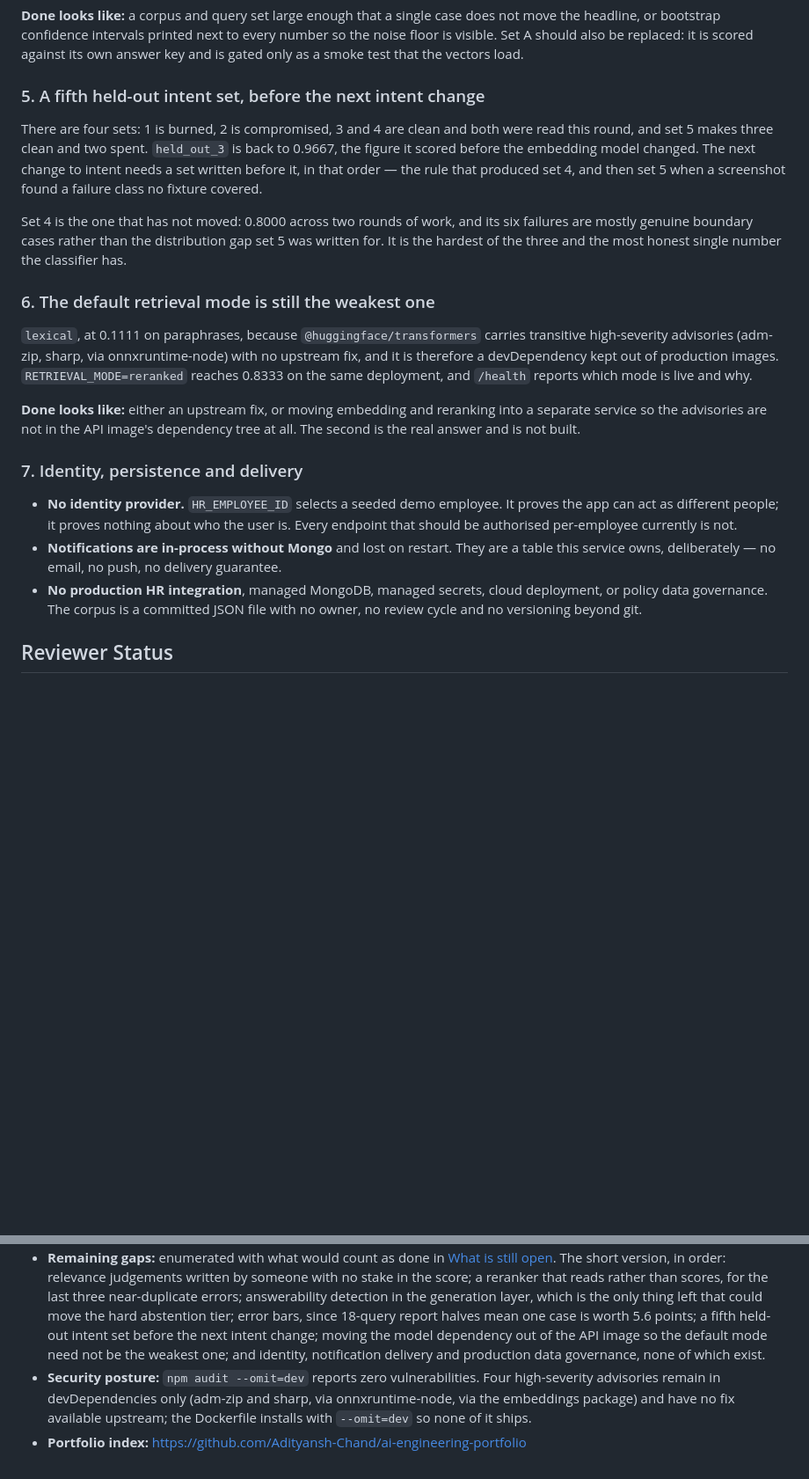
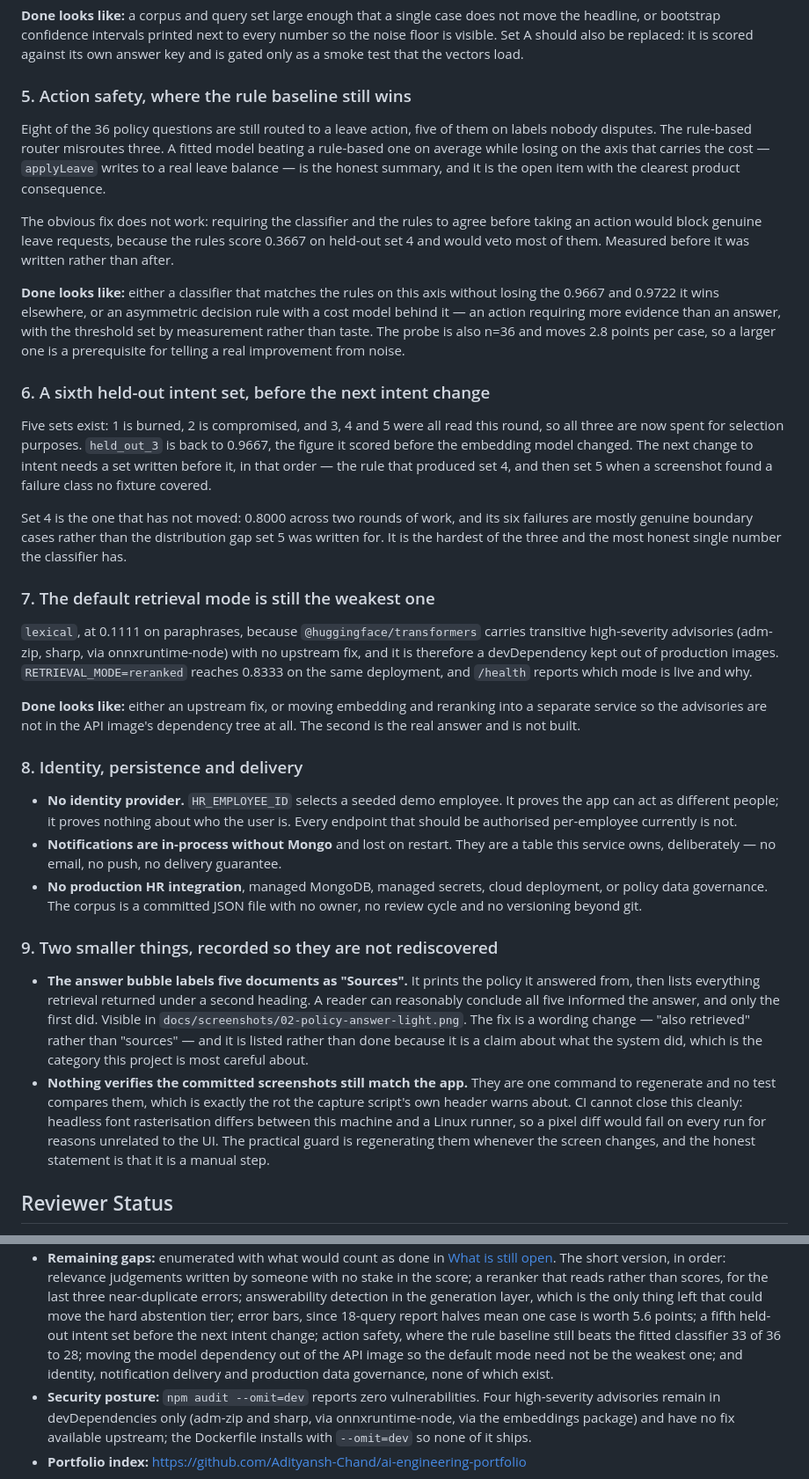
Before and after one commit to Adityansh-Chand/ADAAS, a Markdown page: README.md, 2 parts joined by grey strips. Shown at 88% size. Rendered like a GitHub page; blank space fills up the shorter version.

Commit message:
Bring the open-items list back in step with the code (#7)

```diff
--- a/README.md
+++ b/README.md
@@ -975,20 +975,40 @@ move the headline, or bootstrap confidence intervals printed next to every numbe
 so the noise floor is visible. Set A should also be replaced: it is scored against
 its own answer key and is gated only as a smoke test that the vectors load.
 
-### 5. A fifth held-out intent set, before the next intent change
+### 5. Action safety, where the rule baseline still wins
 
-There are four sets: 1 is burned, 2 is compromised, 3 and 4 are clean and both were
-read this round, and set 5 makes three clean and two spent. `held_out_3` is back
-to 0.9667, the figure it scored before the embedding model changed. The next change
-to intent needs a set written before it, in that order — the rule that produced set
-4, and then set 5 when a screenshot found a failure class no fixture covered.
+Eight of the 36 policy questions are still routed to a leave action, five of them
+on labels nobody disputes. The rule-based router misroutes three. A fitted model
+beating a rule-based one on average while losing on the axis that carries the
+cost — `applyLeave` writes to a real leave balance — is the honest summary, and it
+is the open item with the clearest product consequence.
+
+The obvious fix does not work: requiring the classifier and the rules to agree
+before taking an action would block genuine leave requests, because the rules score
+0.3667 on held-out set 4 and would veto most of them. Measured before it was
+written rather than after.
+
+**Done looks like:** either a classifier that matches the rules on this axis
+without losing the 0.9667 and 0.9722 it wins elsewhere, or an asymmetric decision
+rule with a cost model behind it — an action requiring more evidence than an
+answer, with the threshold set by measurement rather than taste. The probe is also
+n=36 and moves 2.8 points per case, so a larger one is a prerequisite for telling
+a real improvement from noise.
+
+### 6. A sixth held-out intent set, before the next intent change
+
+Five sets exist: 1 is burned, 2 is compromised, and 3, 4 and 5 were all read this
+round, so all three are now spent for selection purposes. `held_out_3` is back to
+0.9667, the figure it scored before the embedding model changed. The next change to
+intent needs a set written before it, in that order — the rule that produced set 4,
+and then set 5 when a screenshot found a failure class no fixture covered.
 
 Set 4 is the one that has not moved: 0.8000 across two rounds of work, and its six
 failures are mostly genuine boundary cases rather than the distribution gap set 5
 was written for. It is the hardest of the three and the most honest single number
 the classifier has.
 
-### 6. The default retrieval mode is still the weakest one
+### 7. The default retrieval mode is still the weakest one
 
 `lexical`, at 0.1111 on paraphrases, because `@huggingface/transformers` carries
 transitive high-severity advisories (adm-zip, sharp, via onnxruntime-node) with no
@@ -1000,7 +1020,7 @@ reports which mode is live and why.
 a separate service so the advisories are not in the API image's dependency tree at
 all. The second is the real answer and is not built.
 
-### 7. Identity, persistence and delivery
+### 8. Identity, persistence and delivery
 
 - **No identity provider.** `HR_EMPLOYEE_ID` selects a seeded demo employee. It
   proves the app can act as different people; it proves nothing about who the user
@@ -1010,6 +1030,23 @@ all. The second is the real answer and is not built.
 - **No production HR integration**, managed MongoDB, managed secrets, cloud
   deployment, or policy data governance. The corpus is a committed JSON file with
   no owner, no review cycle and no versioning beyond git.
+
+### 9. Two smaller things, recorded so they are not rediscovered
+
+- **The answer bubble labels five documents as "Sources".** It prints the policy
+  it answered from, then lists everything retrieval returned under a second
+  heading. A reader can reasonably conclude all five informed the answer, and only
+  the first did. Visible in `docs/screenshots/02-policy-answer-light.png`. The fix
+  is a wording change — "also retrieved" rather than "sources" — and it is listed
+  rather than done because it is a claim about what the system did, which is the
+  category this project is most careful about.
+- **Nothing verifies the committed screenshots still match the app.** They are
+  one command to regenerate and no test compares them, which is exactly the rot
+  the capture script's own header warns about. CI cannot close this cleanly:
+  headless font rasterisation differs between this machine and a Linux runner, so
+  a pixel diff would fail on every run for reasons unrelated to the UI. The
+  practical guard is regenerating them whenever the screen changes, and the honest
+  statement is that it is a manual step.
 
 ## Reviewer Status
 
@@ -1047,9 +1084,10 @@ all. The second is the real answer and is not built.
   answerability detection in the generation layer, which is the only thing left
   that could move the hard abstention tier; error bars, since 18-query report
   halves mean one case is worth 5.6 points; a fifth held-out intent set before the
-  next intent change; moving the model dependency out of the API image so the
-  default mode need not be the weakest one; and identity, notification delivery and
-  production data governance, none of which exist.
+  next intent change; action safety, where the rule baseline still beats the fitted
+  classifier 33 of 36 to 28; moving the model dependency out of the API image so
+  the default mode need not be the weakest one; and identity, notification delivery
+  and production data governance, none of which exist.
 - **Security posture:** `npm audit --omit=dev` reports zero vulnerabilities. Four
   high-severity advisories remain in devDependencies only (adm-zip and sharp, via
   onnxruntime-node, via the embeddings package) and have no fix available
```
